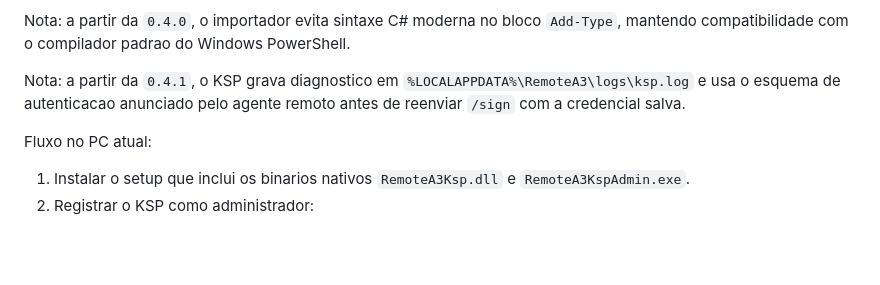
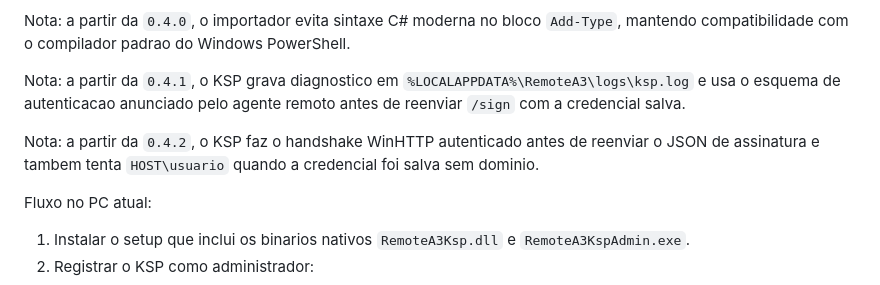
Before and after one commit to madiaznx/remote-a3, a Markdown page: README.md, the part around the change. Drawn GitHub-style; blank space fills up the shorter version.

Commit message:
Improve Remote A3 WinHTTP auth handshake in v0.4.2

```diff
--- a/README.md
+++ b/README.md
@@ -134,6 +134,8 @@ Nota: a partir da `0.4.0`, o importador evita sintaxe C# moderna no bloco `Add-T
 
 Nota: a partir da `0.4.1`, o KSP grava diagnostico em `%LOCALAPPDATA%\RemoteA3\logs\ksp.log` e usa o esquema de autenticacao anunciado pelo agente remoto antes de reenviar `/sign` com a credencial salva.
 
+Nota: a partir da `0.4.2`, o KSP faz o handshake WinHTTP autenticado antes de reenviar o JSON de assinatura e tambem tenta `HOST\usuario` quando a credencial foi salva sem dominio.
+
 Fluxo no PC atual:
 
 1. Instalar o setup que inclui os binarios nativos `RemoteA3Ksp.dll` e `RemoteA3KspAdmin.exe`.
```
